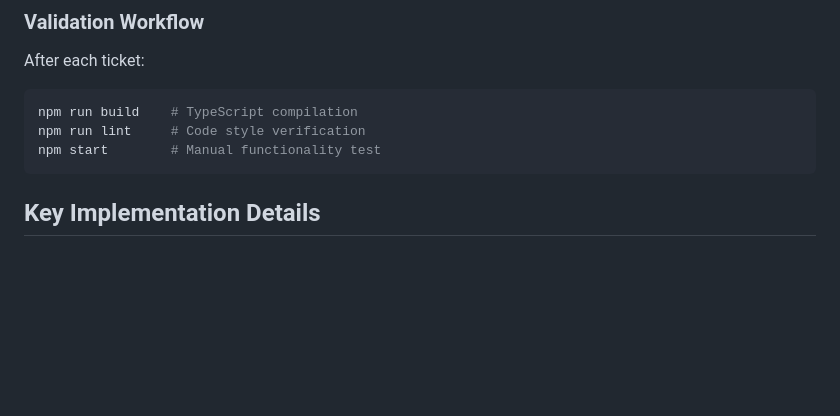
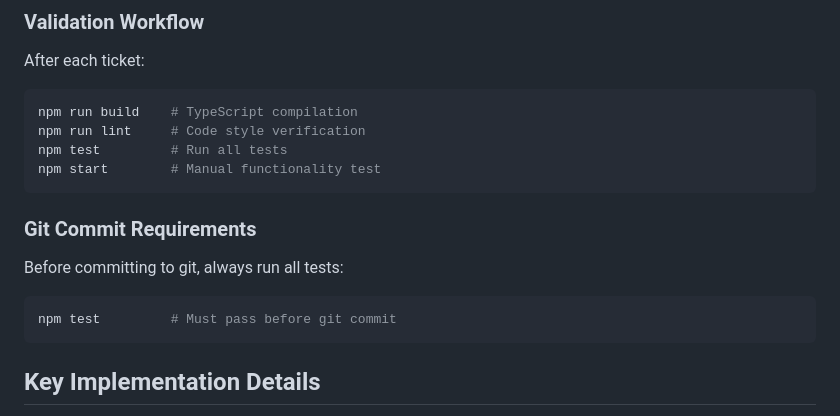
Before and after one commit to dodbrian/httpoint, a Markdown page: AGENTS.md, the part around the change. GitHub-like rendering; blank space fills up the shorter version.

Commit message:
docs: add test requirement before git commits in AGENTS.md

````diff
--- a/AGENTS.md
+++ b/AGENTS.md
@@ -125,7 +125,14 @@ After each ticket:
 ```bash
 npm run build    # TypeScript compilation
 npm run lint     # Code style verification
+npm test         # Run all tests
 npm start        # Manual functionality test
+```
+
+### Git Commit Requirements
+Before committing to git, always run all tests:
+```bash
+npm test         # Must pass before git commit
 ```
 
 ## Key Implementation Details
````
